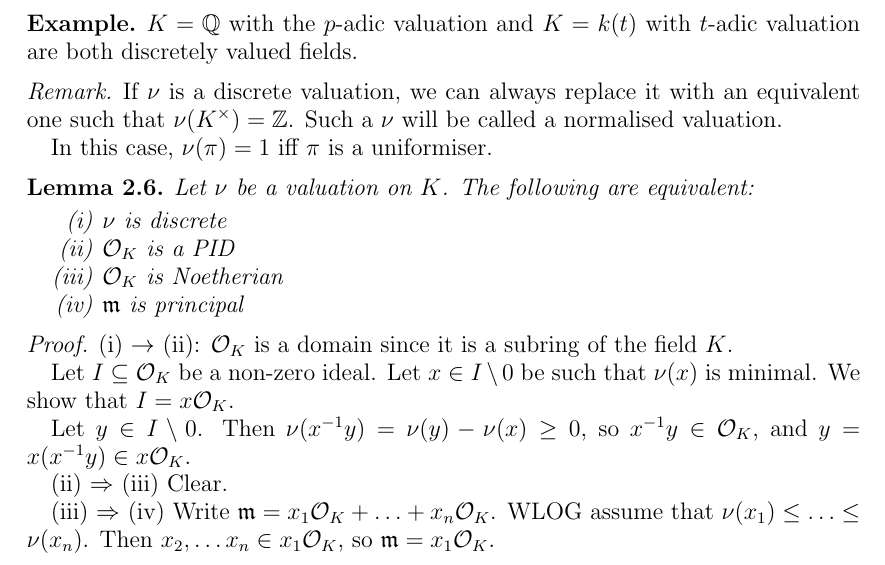
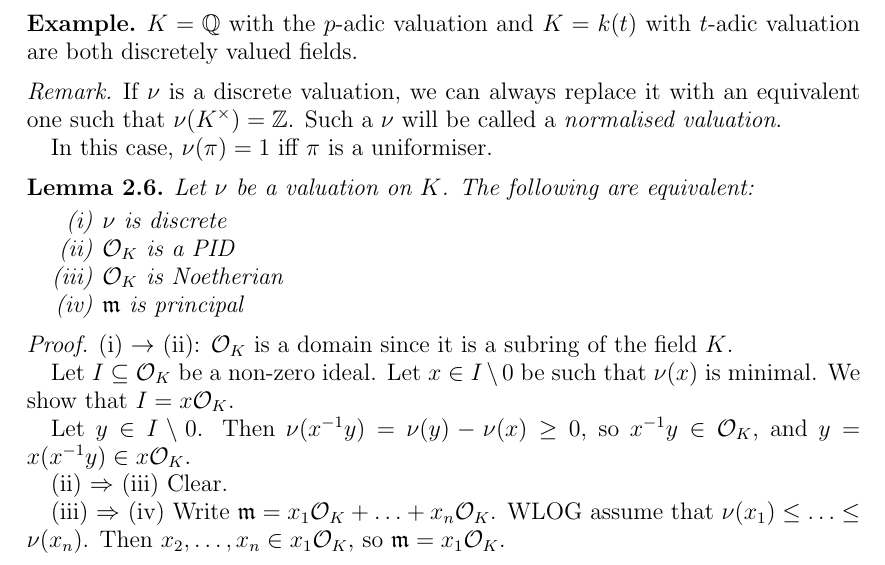
Before and after one commit to mlyean/part-iii-local-fields, a LaTeX paper (main.tex): part of page 5 of 8, cut so that both start at the same text. Compiled offline with pdfLaTeX.

Commit message:
emph, missing comma

```diff
--- a/main.tex
+++ b/main.tex
@@ -318,7 +318,7 @@ Conversely a non-archimedean absolute value determines a valuation by taking $\n
 \end{example}
 
 \begin{remark}
-    If $\nu$ is a discrete valuation, we can always replace it with an equivalent one such that $\nu(K^\times) = \bZ$. Such a $\nu$ will be called a normalised valuation.
+    If $\nu$ is a discrete valuation, we can always replace it with an equivalent one such that $\nu(K^\times) = \bZ$. Such a $\nu$ will be called a \emph{normalised valuation}.
 
     In this case, $\nu(\pi) = 1$ iff $\pi$ is a uniformiser.
 \end{remark}
@@ -341,7 +341,7 @@ Conversely a non-archimedean absolute value determines a valuation by taking $\n
 
     (ii) $\Rightarrow$ (iii) Clear.
 
-    (iii) $\Rightarrow$ (iv) Write $\fm = x_1 \cO_K + \ldots + x_n \cO_K$. WLOG assume that $\nu(x_1) \le \ldots \le \nu(x_n)$. Then $x_2, \ldots x_n \in x_1 \cO_K$, so $\fm = x_1 \cO_K$.
+    (iii) $\Rightarrow$ (iv) Write $\fm = x_1 \cO_K + \ldots + x_n \cO_K$. WLOG assume that $\nu(x_1) \le \ldots \le \nu(x_n)$. Then $x_2, \ldots, x_n \in x_1 \cO_K$, so $\fm = x_1 \cO_K$.
 
     (iv) $\Rightarrow$ (i) Suppose that $\fm = \pi \cO_K$. Let $c = \nu(\pi)$. If $x \in \cO_K$ is such that $\nu(x) > 0$, then $x \in \fm$, so $\nu(x) \ge c$. Thus $\nu(K^\times) \cap (0, c) = \emptyset$. Since $\nu(K^\times)$ is a subgroup of $\bR$, we have $\nu(K^\times) = c \bZ$.
 \end{proof}
```
